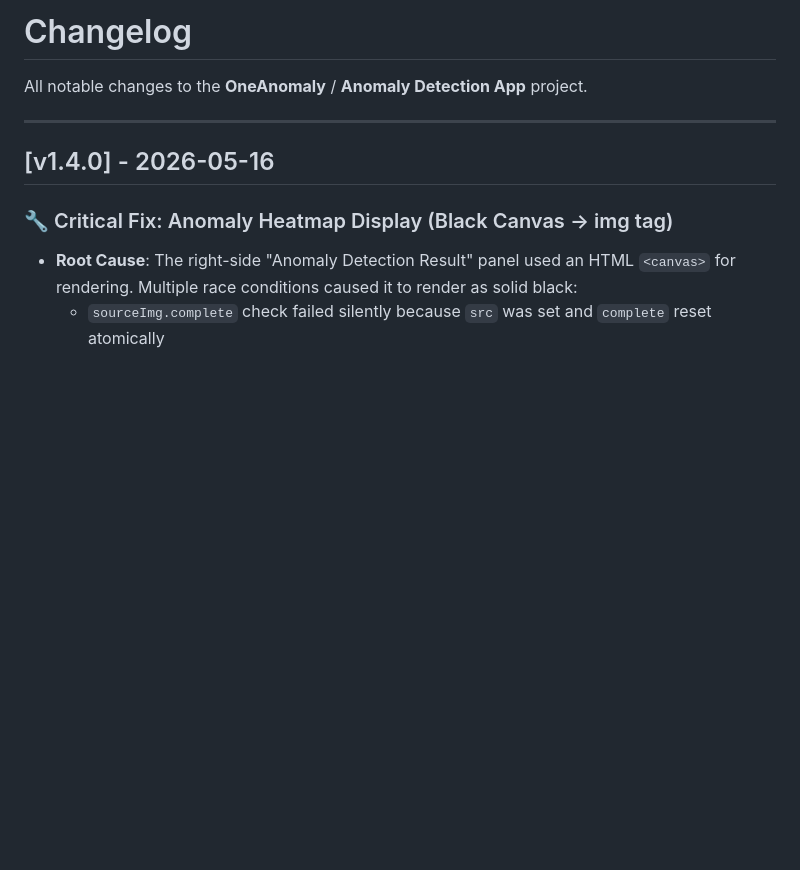
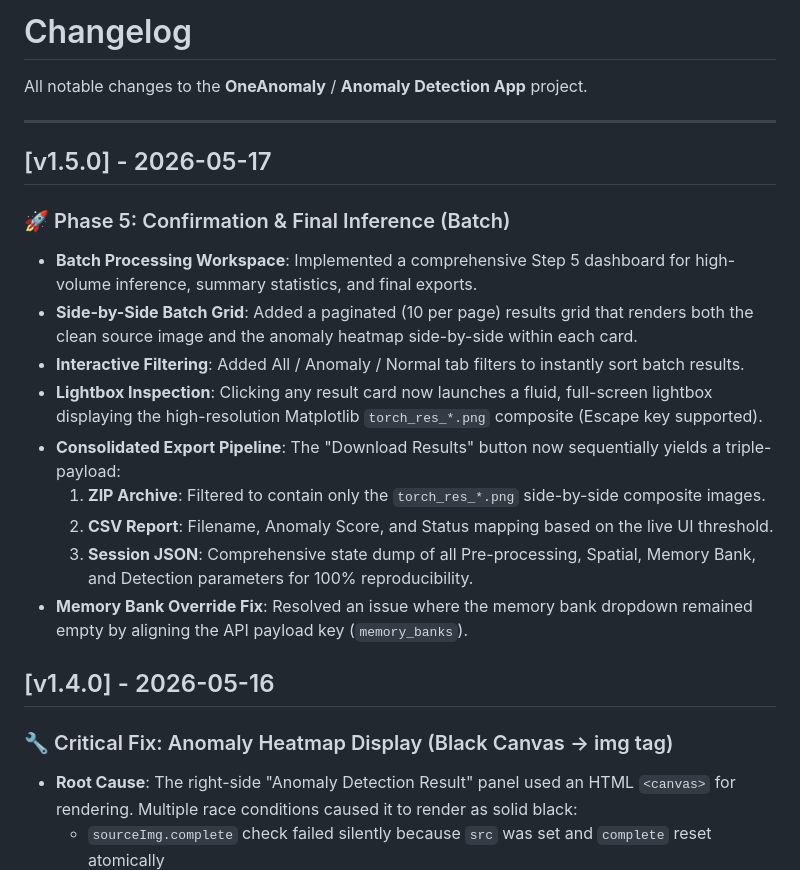
Before and after one commit to Mohit-robo/OneAnomaly, a Markdown page: CHANGELOG.md, the part around the change. GitHub-like rendering; blank space fills up the shorter version.

Commit message:
feat: Phase 5 and App v2 Done

```diff
--- a/CHANGELOG.md
+++ b/CHANGELOG.md
@@ -3,6 +3,21 @@
 All notable changes to the **OneAnomaly** / **Anomaly Detection App** project.
 
 ---
+
+## [v1.5.0] - 2026-05-17
+
+### 🚀 Phase 5: Confirmation & Final Inference (Batch)
+- **Batch Processing Workspace**: Implemented a comprehensive Step 5 dashboard for high-volume inference, summary statistics, and final exports.
+- **Side-by-Side Batch Grid**: Added a paginated (10 per page) results grid that renders both the clean source image and the anomaly heatmap side-by-side within each card.
+- **Interactive Filtering**: Added All / Anomaly / Normal tab filters to instantly sort batch results.
+- **Lightbox Inspection**: Clicking any result card now launches a fluid, full-screen lightbox displaying the high-resolution Matplotlib `torch_res_*.png` composite (Escape key supported).
+- **Consolidated Export Pipeline**: The "Download Results" button now sequentially yields a triple-payload:
+  1. **ZIP Archive**: Filtered to contain only the `torch_res_*.png` side-by-side composite images.
+  2. **CSV Report**: Filename, Anomaly Score, and Status mapping based on the live UI threshold.
+  3. **Session JSON**: Comprehensive state dump of all Pre-processing, Spatial, Memory Bank, and Detection parameters for 100% reproducibility.
+- **Memory Bank Override Fix**: Resolved an issue where the memory bank dropdown remained empty by aligning the API payload key (`memory_banks`).
+
+
 
 ## [v1.4.0] - 2026-05-16
 
```
